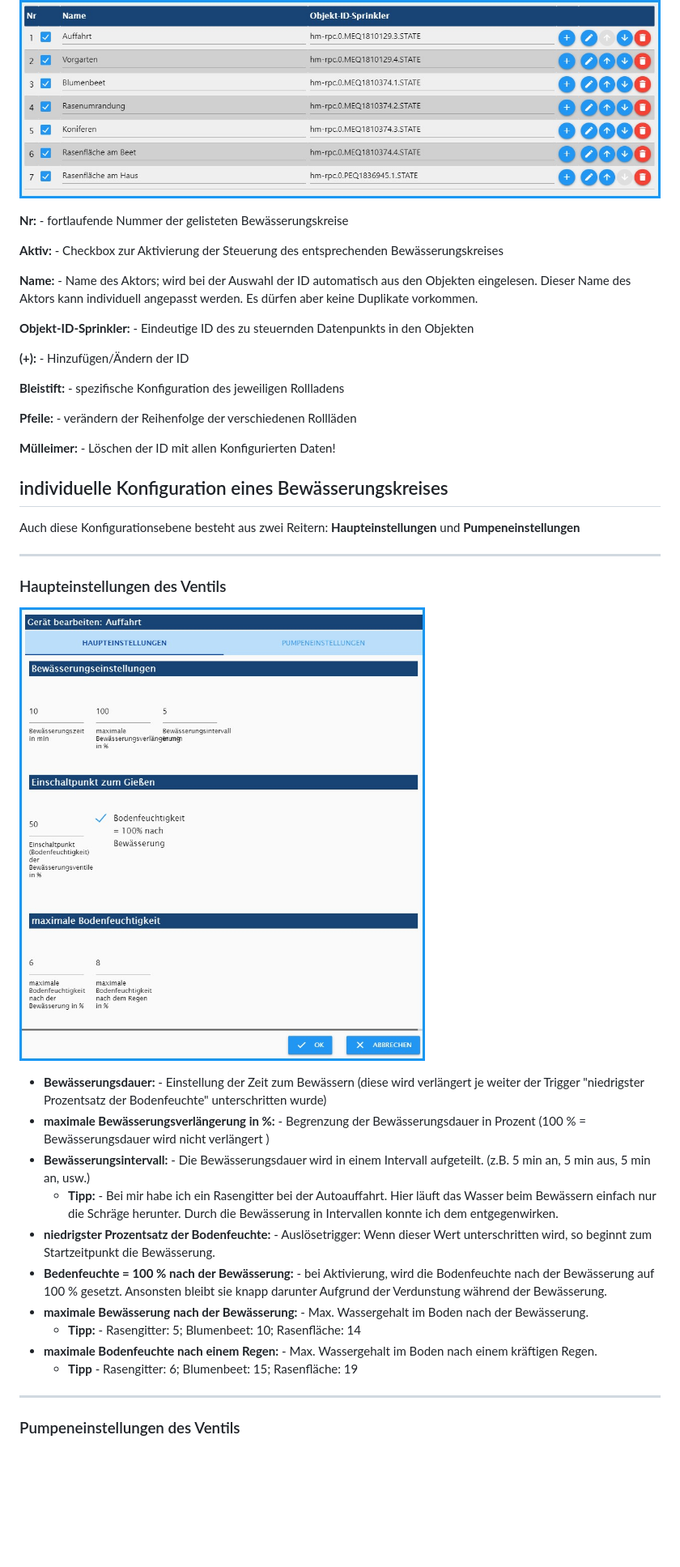
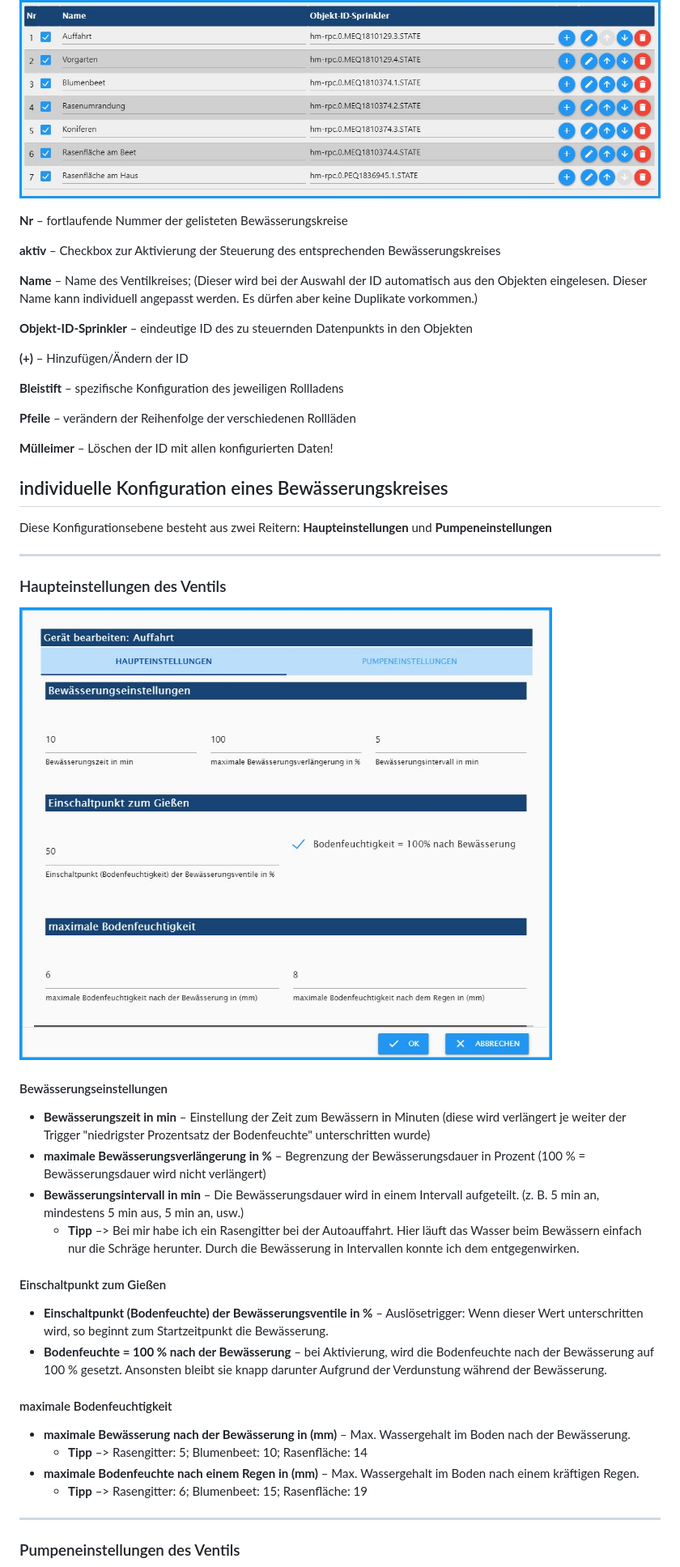
Before and after one commit to Dirk-Peter-md/ioBroker.sprinklecontrol, a Markdown page: docs/de/sprinklecontrol.md, the part around the change printed below. Shown: that part at 81% size. Rendered like a GitHub page; pictures changed too: docs/de/img/Vertil-Haupteinstellung.jpg; blank space fills up the shorter version.

```diff
--- a/docs/de/sprinklecontrol.md
+++ b/docs/de/sprinklecontrol.md
@@ -68,25 +78,25 @@ Nach Abschluß der ID-Auswahl ist der Adapter bereits betriebsbereit, aber noch
 
 ![main_tab.jpg](img/main_tab.jpg)
 
-**Nr:** - fortlaufende Nummer der gelisteten Bewässerungskreise
+**Nr** – fortlaufende Nummer der gelisteten Bewässerungskreise
 
-**Aktiv:** - Checkbox zur Aktivierung der Steuerung des entsprechenden Bewässerungskreises
+**aktiv** – Checkbox zur Aktivierung der Steuerung des entsprechenden Bewässerungskreises
 
-**Name:** - Name des Aktors; wird bei der Auswahl der ID automatisch aus den Objekten eingelesen. Dieser Name des Aktors kann individuell angepasst werden. Es dürfen aber keine Duplikate vorkommen.
+**Name** – Name des Ventilkreises; (Dieser wird bei der Auswahl der ID automatisch aus den Objekten eingelesen. Dieser Name kann individuell angepasst werden. Es dürfen aber keine Duplikate vorkommen.)
 
-**Objekt-ID-Sprinkler:** - Eindeutige ID des zu steuernden Datenpunkts in den Objekten
+**Objekt-ID-Sprinkler** – eindeutige ID des zu steuernden Datenpunkts in den Objekten
 
-**(+):** - Hinzufügen/Ändern der ID
+**(+)** – Hinzufügen/Ändern der ID
 
-**Bleistift:** - spezifische Konfiguration des jeweiligen Rollladens
+**Bleistift** – spezifische Konfiguration des jeweiligen Rollladens
 
-**Pfeile:** - verändern der Reihenfolge der verschiedenen Rollläden
+**Pfeile** – verändern der Reihenfolge der verschiedenen Rollläden
 
-**Mülleimer:** - Löschen der ID mit allen Konfigurierten Daten!
+**Mülleimer** – Löschen der ID mit allen konfigurierten Daten!
 
 
 ## individuelle Konfiguration eines Bewässerungskreises
-Auch diese Konfigurationsebene besteht aus zwei Reitern: **Haupteinstellungen** und **Pumpeneinstellungen**
+Diese Konfigurationsebene besteht aus zwei Reitern: **Haupteinstellungen** und **Pumpeneinstellungen**
 
 ---
 
@@ -94,16 +104,19 @@ Auch diese Konfigurationsebene besteht aus zwei Reitern: **Haupteinstellungen**
 
 ![Vertil-Haupteinstellung.jpg](img/Vertil-Haupteinstellung.jpg)
 
-* **Bewässerungsdauer:** - Einstellung der Zeit zum Bewässern (diese wird verlängert je weiter der Trigger "niedrigster Prozentsatz der Bodenfeuchte" unterschritten wurde)
-* **maximale Bewässerungsverlängerung in %:** - Begrenzung der Bewässerungsdauer in Prozent (100 % = Bewässerungsdauer wird nicht verlängert )
-* **Bewässerungsintervall:** - Die Bewässerungsdauer wird in einem Intervall aufgeteilt. (z.B. 5 min an, 5 min aus, 5 min an, usw.)
-    * **Tipp:** - Bei mir habe ich ein Rasengitter bei der Autoauffahrt. Hier läuft das Wasser beim Bewässern einfach nur die Schräge herunter. Durch die Bewässerung in Intervallen konnte ich dem entgegenwirken.
-* **niedrigster Prozentsatz der Bodenfeuchte:** - Auslösetrigger: Wenn dieser Wert unterschritten wird, so beginnt zum Startzeitpunkt die Bewässerung.
-* **Bedenfeuchte = 100 % nach der Bewässerung:** - bei Aktivierung, wird die Bodenfeuchte nach der Bewässerung auf 100 % gesetzt. Ansonsten bleibt sie knapp darunter Aufgrund der Verdunstung während der Bewässerung.
-* **maximale Bewässerung nach der Bewässerung:** - Max. Wassergehalt im Boden nach der Bewässerung.
-    * **Tipp:** - Rasengitter: 5; Blumenbeet: 10; Rasenfläche: 14
-* **maximale Bodenfeuchte nach einem Regen:** - Max. Wassergehalt im Boden nach einem kräftigen Regen.
-    * **Tipp** - Rasengitter: 6; Blumenbeet: 15; Rasenfläche: 19
+#### Bewässerungseinstellungen
+* **Bewässerungszeit in min** – Einstellung der Zeit zum Bewässern in Minuten (diese wird verlängert je weiter der Trigger "niedrigster Prozentsatz der Bodenfeuchte" unterschritten wurde)
+* **maximale Bewässerungsverlängerung in %** – Begrenzung der Bewässerungsdauer in Prozent (100 % = Bewässerungsdauer wird nicht verlängert)
+* **Bewässerungsintervall in min** – Die Bewässerungsdauer wird in einem Intervall aufgeteilt. (z. B. 5 min an, mindestens 5 min aus, 5 min an, usw.)
+    * **Tipp** –> Bei mir habe ich ein Rasengitter bei der Autoauffahrt. Hier läuft das Wasser beim Bewässern einfach nur die Schräge herunter. Durch die Bewässerung in Intervallen konnte ich dem entgegenwirken.
+#### Einschaltpunkt zum Gießen
+* **Einschaltpunkt (Bodenfeuchte) der Bewässerungsventile in %** – Auslösetrigger: Wenn dieser Wert unterschritten wird, so beginnt zum Startzeitpunkt die Bewässerung.
+* **Bodenfeuchte = 100 % nach der Bewässerung** – bei Aktivierung, wird die Bodenfeuchte nach der Bewässerung auf 100 % gesetzt. Ansonsten bleibt sie knapp darunter Aufgrund der Verdunstung während der Bewässerung.
+#### maximale Bodenfeuchtigkeit
+* **maximale Bewässerung nach der Bewässerung in (mm)** – Max. Wassergehalt im Boden nach der Bewässerung.
+    * **Tipp** –> Rasengitter: 5; Blumenbeet: 10; Rasenfläche: 14
+* **maximale Bodenfeuchte nach einem Regen in (mm)** – Max. Wassergehalt im Boden nach einem kräftigen Regen.
+    * **Tipp** –> Rasengitter: 6; Blumenbeet: 15; Rasenfläche: 19
 
 ---
 
```
Also changed, not shown: other parts of docs/de/sprinklecontrol.md (+141 -73 lines), README.md (+4 -5 lines), docs/de/img/Select_ID.jpg, docs/de/img/Telegram.jpg (added), docs/de/img/Telegramm.jpg (deleted), docs/de/img/control.jpg, 5 other files.
